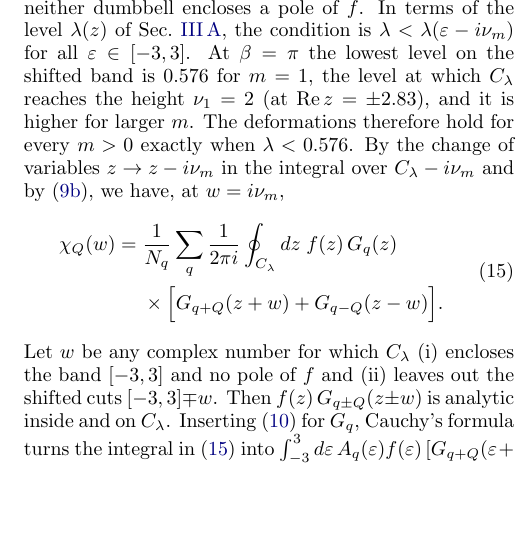
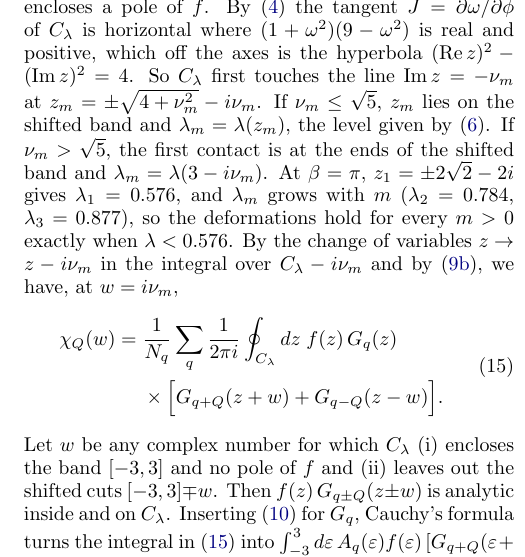
Before and after one commit to aleeschessari/markus_dumbbell_public, a LaTeX paper (ale_idea/bubble_tn_method.tex): part of one column of page 4 of 14, cut at the place of the change, the shorter picture padded with empty space. Compiled offline with pdfLaTeX.

Commit message:
III C: explicit condition lambda < lambda_m; lowest point of C_lambda on (Re z)^2 - (Im z)^2 = 4 from (4); lambda_1 = lambda(2 sqrt2 - 2i) = 0.576 at beta = pi

```diff
--- a/ale_idea/bubble_tn_method.tex
+++ b/ale_idea/bubble_tn_method.tex
@@ -187,7 +187,7 @@ Let $C_R$ be the counterclockwise circle centred at the origin with radius $R$,
   \end{aligned}
   \label{eq:residues_cuts}
 \end{equation}
-If the shifted band $[-3,3]-i\nu_m$ lies outside $C_\lambda$, the contour integrals over $C_3$ and $C_1$ can be deformed into integrals over the dumbbells $C_\lambda$ and $C_\lambda-i\nu_m$ (dashed lines in Fig.~\ref{fig:contours}). The band then lies outside $C_\lambda-i\nu_m$, because $C_\lambda$ is symmetric under $z\to\bar z$ \eqref{eq:symmetries}, and for $0<\lambda<1$ neither dumbbell encloses a pole of $f$. In terms of the level $\lambda(z)$ of Sec.~\ref{sec:dumbbell}, the condition is $\lambda<\lambda(\varepsilon-i\nu_m)$ for all $\varepsilon\in[-3,3]$. At $\beta=\pi$ the lowest level on the shifted band is $0.576$ for $m=1$, the level at which $C_\lambda$ reaches the height $\nu_1=2$ (at $\Real z=\pm2.83$), and it is higher for larger $m$. The deformations therefore hold for every $m>0$ exactly when $\lambda<0.576$. By the change of variables $z\to z-i\nu_m$ in the integral over $C_\lambda-i\nu_m$ and by \eqref{eq:fermi_periodic}, we have, at $w=i\nu_m$,
+For $\lambda<\lambda_m$, where $C_{\lambda_m}$ is the dumbbell that touches the shifted band $[-3,3]-i\nu_m$, the contour integrals over $C_3$ and $C_1$ can be deformed into integrals over the dumbbells $C_\lambda$ and $C_\lambda-i\nu_m$ (dashed lines in Fig.~\ref{fig:contours}). The dumbbells grow with $\lambda$, so for $\lambda<\lambda_m$ the shifted band lies outside $C_\lambda$, and by the symmetry of $C_\lambda$ under $z\to\bar z$ \eqref{eq:symmetries} the band lies outside $C_\lambda-i\nu_m$; for $0<\lambda<1$ neither dumbbell encloses a pole of $f$. By \eqref{eq:jacobian} the tangent $J=\partial\omega/\partial\phi$ of $C_\lambda$ is horizontal where $(1+\omega^2)(9-\omega^2)$ is real and positive, which off the axes is the hyperbola $(\Real z)^2-(\Imag z)^2=4$. So $C_\lambda$ first touches the line $\Imag z=-\nu_m$ at $z_m=\pm\sqrt{4+\nu_m^2}-i\nu_m$. If $\nu_m\le\sqrt5$, $z_m$ lies on the shifted band and $\lambda_m=\lambda(z_m)$, the level given by \eqref{eq:inverse}. If $\nu_m>\sqrt5$, the first contact is at the ends of the shifted band and $\lambda_m=\lambda(3-i\nu_m)$. At $\beta=\pi$, $z_1=\pm2\sqrt2-2i$ gives $\lambda_1=0.576$, and $\lambda_m$ grows with $m$ ($\lambda_2=0.784$, $\lambda_3=0.877$), so the deformations hold for every $m>0$ exactly when $\lambda<0.576$. By the change of variables $z\to z-i\nu_m$ in the integral over $C_\lambda-i\nu_m$ and by \eqref{eq:fermi_periodic}, we have, at $w=i\nu_m$,
 \begin{equation}
   \begin{aligned}
   \chi_Q(w)={}&\frac1{N_q}\sum_q\frac1{2\pi i}\oint_{C_\lambda}dz\;f(z)\,G_q(z)\\
```
Also changed, not shown: ale_idea/bubble_tn_method.pdf.
